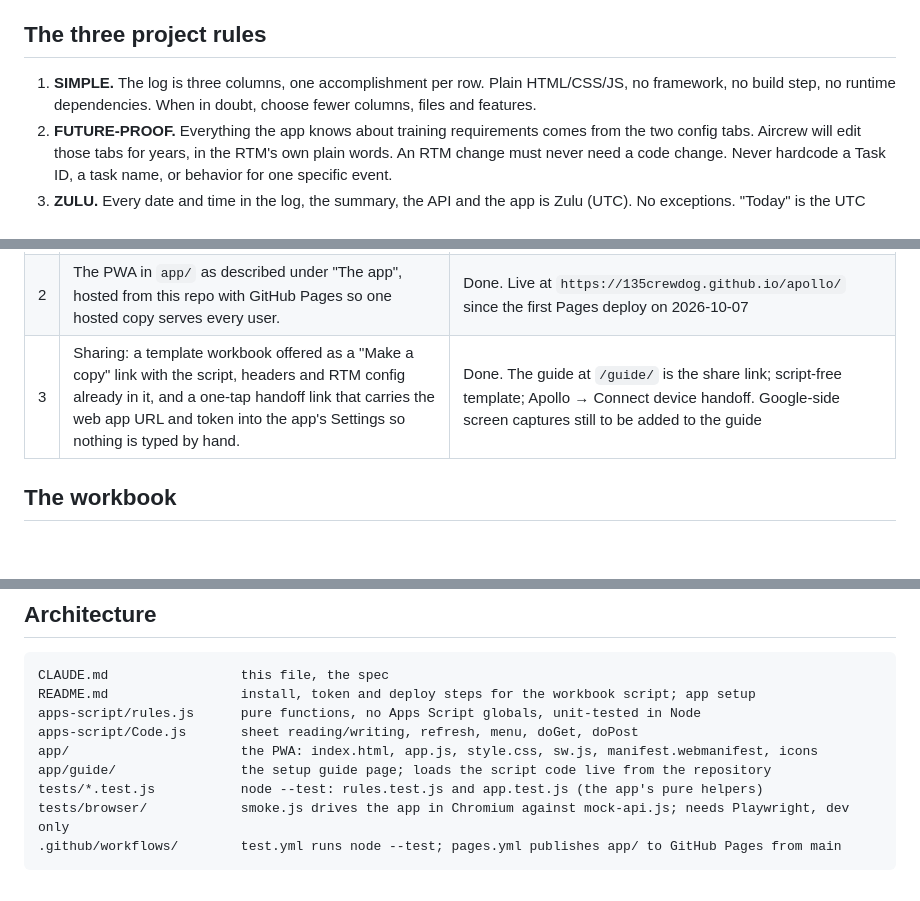
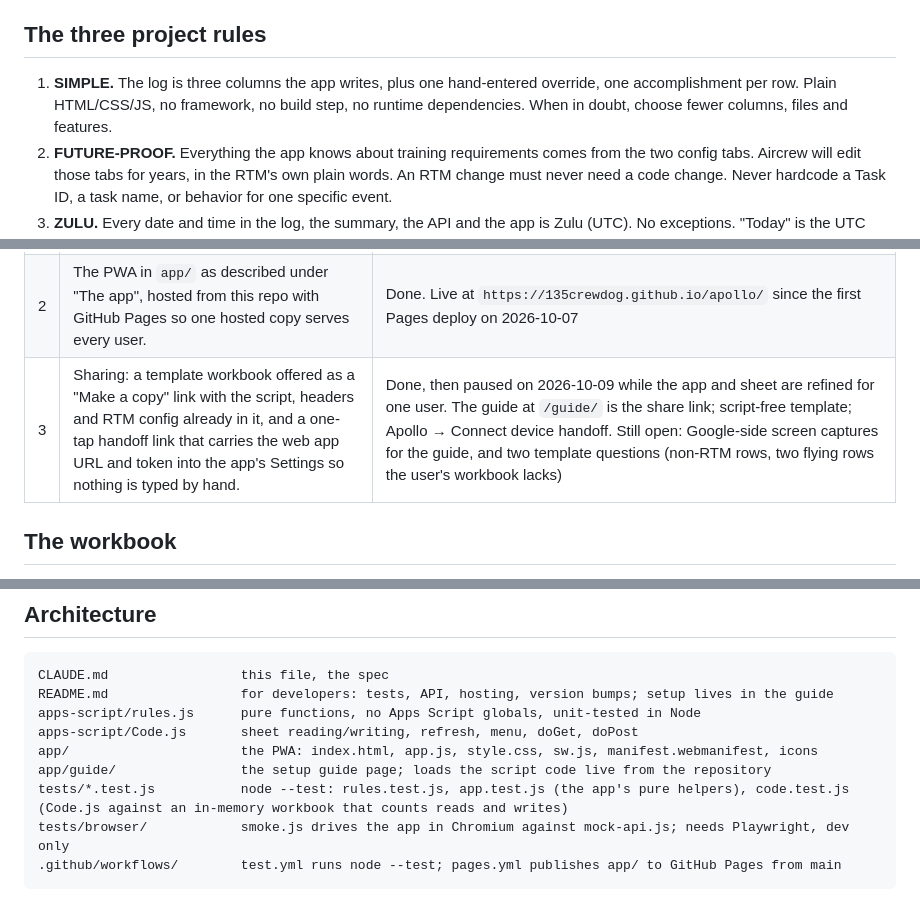
Before and after one commit to 135crewdog/apollo, a Markdown page: CLAUDE.md, 3 parts joined by grey strips. Rendered like a GitHub page; blank space fills up the shorter version.

````diff
--- a/CLAUDE.md
+++ b/CLAUDE.md
@@ -4,7 +4,7 @@ Personal KC-135 aircrew training tracker. A PWA on any device logs training even
 
 ## The three project rules
 
-1. **SIMPLE.** The log is three columns, one accomplishment per row. Plain HTML/CSS/JS, no framework, no build step, no runtime dependencies. When in doubt, choose fewer columns, files and features.
+1. **SIMPLE.** The log is three columns the app writes, plus one hand-entered override, one accomplishment per row. Plain HTML/CSS/JS, no framework, no build step, no runtime dependencies. When in doubt, choose fewer columns, files and features.
 2. **FUTURE-PROOF.** Everything the app knows about training requirements comes from the two config tabs. Aircrew will edit those tabs for years, in the RTM's own plain words. An RTM change must never need a code change. Never hardcode a Task ID, a task name, or behavior for one specific event.
 3. **ZULU.** Every date and time in the log, the summary, the API and the app is Zulu (UTC). No exceptions. "Today" is the UTC date, never the device's or the spreadsheet's local date. A sortie is logged on its Zulu date.
 
@@ -18,7 +18,7 @@ Ask the user before adding anything that is not in this file. Ideas that were di
 |---|---|---|
 | 1 | `apps-script/rules.js`, `apps-script/Code.js`, `tests/`, `README.md`. Installed in the user's workbook and checked against test rows. | Done |
 | 2 | The PWA in `app/` as described under "The app", hosted from this repo with GitHub Pages so one hosted copy serves every user. | Done. Live at `https://135crewdog.github.io/apollo/` since the first Pages deploy on 2026-10-07 |
-| 3 | Sharing: a template workbook offered as a "Make a copy" link with the script, headers and RTM config already in it, and a one-tap handoff link that carries the web app URL and token into the app's Settings so nothing is typed by hand. | Done. The guide at `/guide/` is the share link; script-free template; Apollo → Connect device handoff. Google-side screen captures still to be added to the guide |
+| 3 | Sharing: a template workbook offered as a "Make a copy" link with the script, headers and RTM config already in it, and a one-tap handoff link that carries the web app URL and token into the app's Settings so nothing is typed by hand. | Done, then paused on 2026-10-09 while the app and sheet are refined for one user. The guide at `/guide/` is the share link; script-free template; Apollo → Connect device handoff. Still open: Google-side screen captures for the guide, and two template questions (non-RTM rows, two flying rows the user's workbook lacks) |
 
 ## The workbook
 
@@ -200,12 +200,12 @@ Today is 2026-10-05 (FY27) in all of these. The tests compare the fraction, so "
 
 ```
 CLAUDE.md                 this file, the spec
-README.md                 install, token and deploy steps for the workbook script; app setup
+README.md                 for developers: tests, API, hosting, version bumps; setup lives in the guide
 apps-script/rules.js      pure functions, no Apps Script globals, unit-tested in Node
 apps-script/Code.js       sheet reading/writing, refresh, menu, doGet, doPost
 app/                      the PWA: index.html, app.js, style.css, sw.js, manifest.webmanifest, icons
 app/guide/                the setup guide page; loads the script code live from the repository
-tests/*.test.js           node --test: rules.test.js and app.test.js (the app's pure helpers)
+tests/*.test.js           node --test: rules.test.js, app.test.js (the app's pure helpers), code.test.js (Code.js against an in-memory workbook that counts reads and writes)
 tests/browser/            smoke.js drives the app in Chromium against mock-api.js; needs Playwright, dev only
 .github/workflows/        test.yml runs node --test; pages.yml publishes app/ to GitHub Pages from main
 ```
````
Also changed, not shown: other parts of CLAUDE.md (+4 -4 lines), 1 other file.
